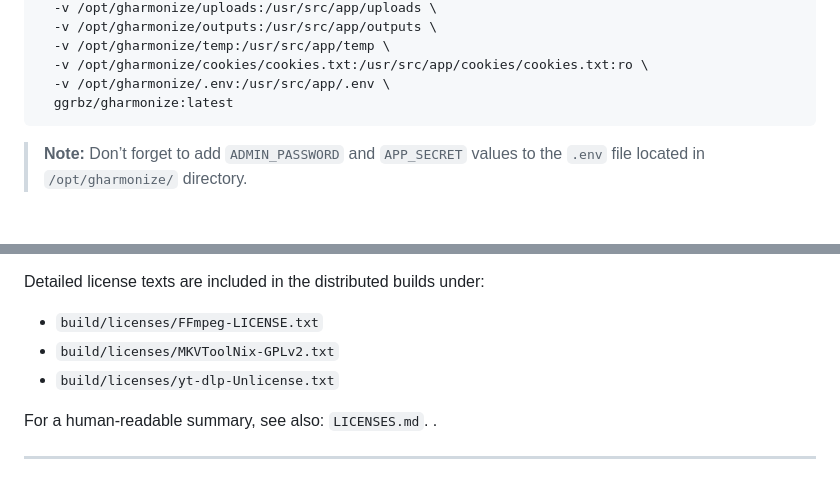
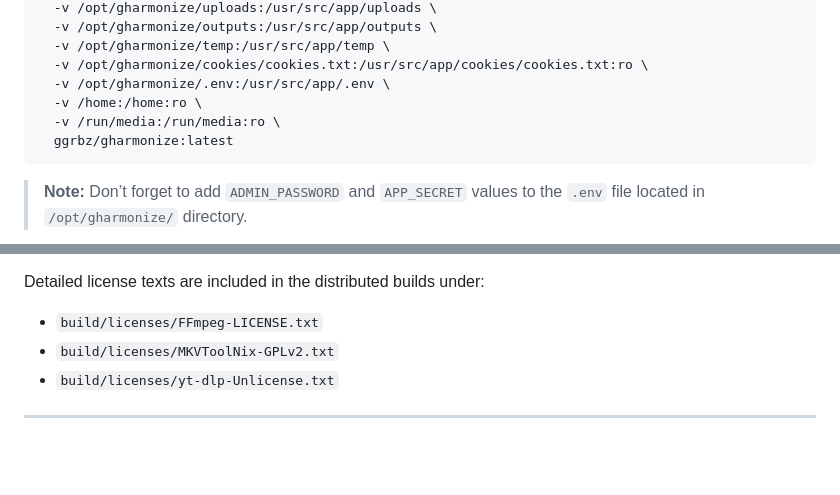
Before and after one commit to friddle/ytb-dl-web, a Markdown page: README.md, 2 parts joined by grey strips. Drawn GitHub-style; blank space fills up the shorter version.

````diff
--- a/README.md
+++ b/README.md
@@ -358,6 +374,8 @@ docker run -d \
   -v /opt/gharmonize/temp:/usr/src/app/temp \
   -v /opt/gharmonize/cookies/cookies.txt:/usr/src/app/cookies/cookies.txt:ro \
   -v /opt/gharmonize/.env:/usr/src/app/.env \
+  -v /home:/home:ro \
+  -v /run/media:/run/media:ro \
   ggrbz/gharmonize:latest
 ```
 
@@ -406,7 +424,4 @@ Detailed license texts are included in the distributed builds under:
 - `build/licenses/MKVToolNix-GPLv2.txt`
 - `build/licenses/yt-dlp-Unlicense.txt`
 
-For a human-readable summary, see also: `LICENSES.md`.
-.
-
 ---
````
Also changed, not shown: other parts of README.md (+28 -12 lines).
